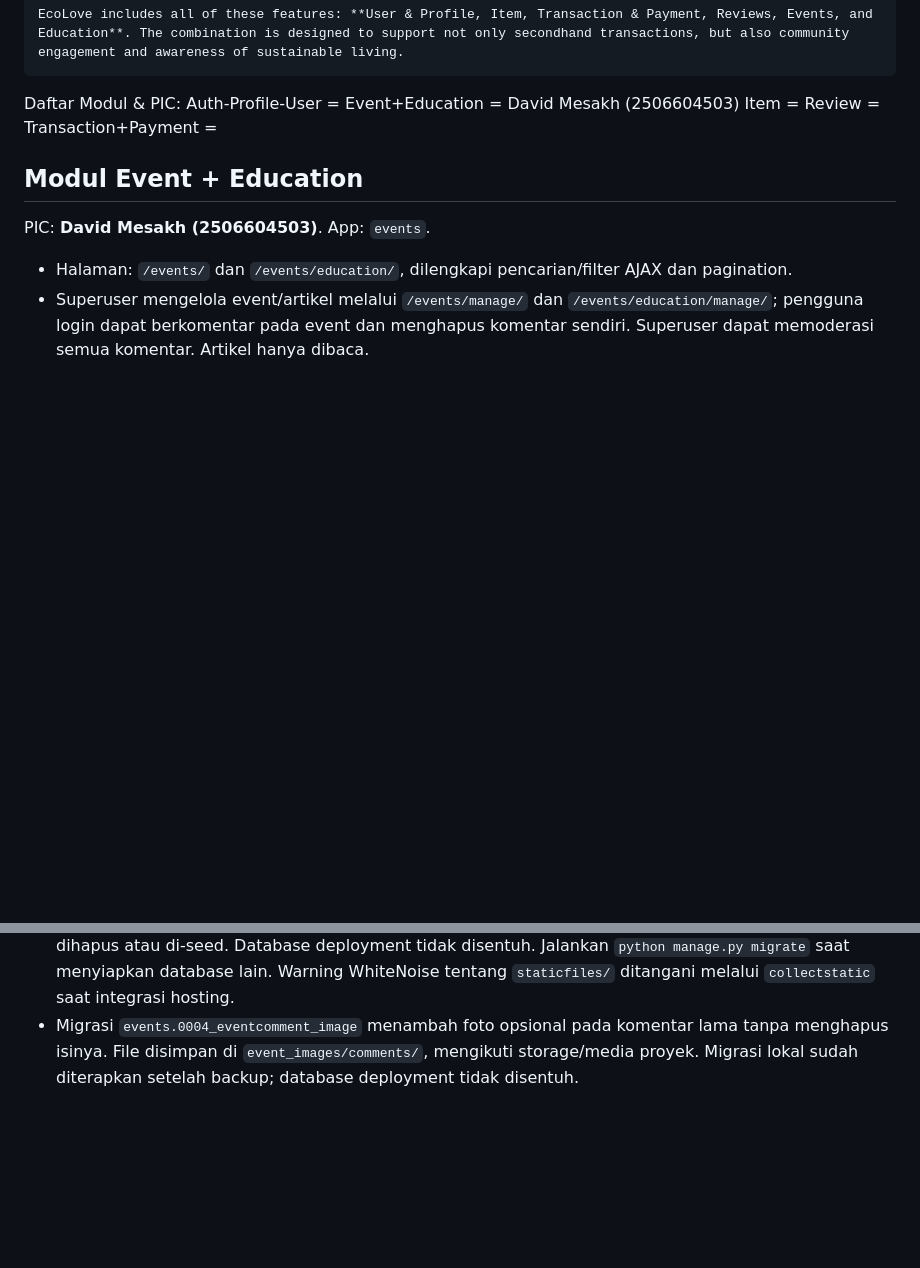
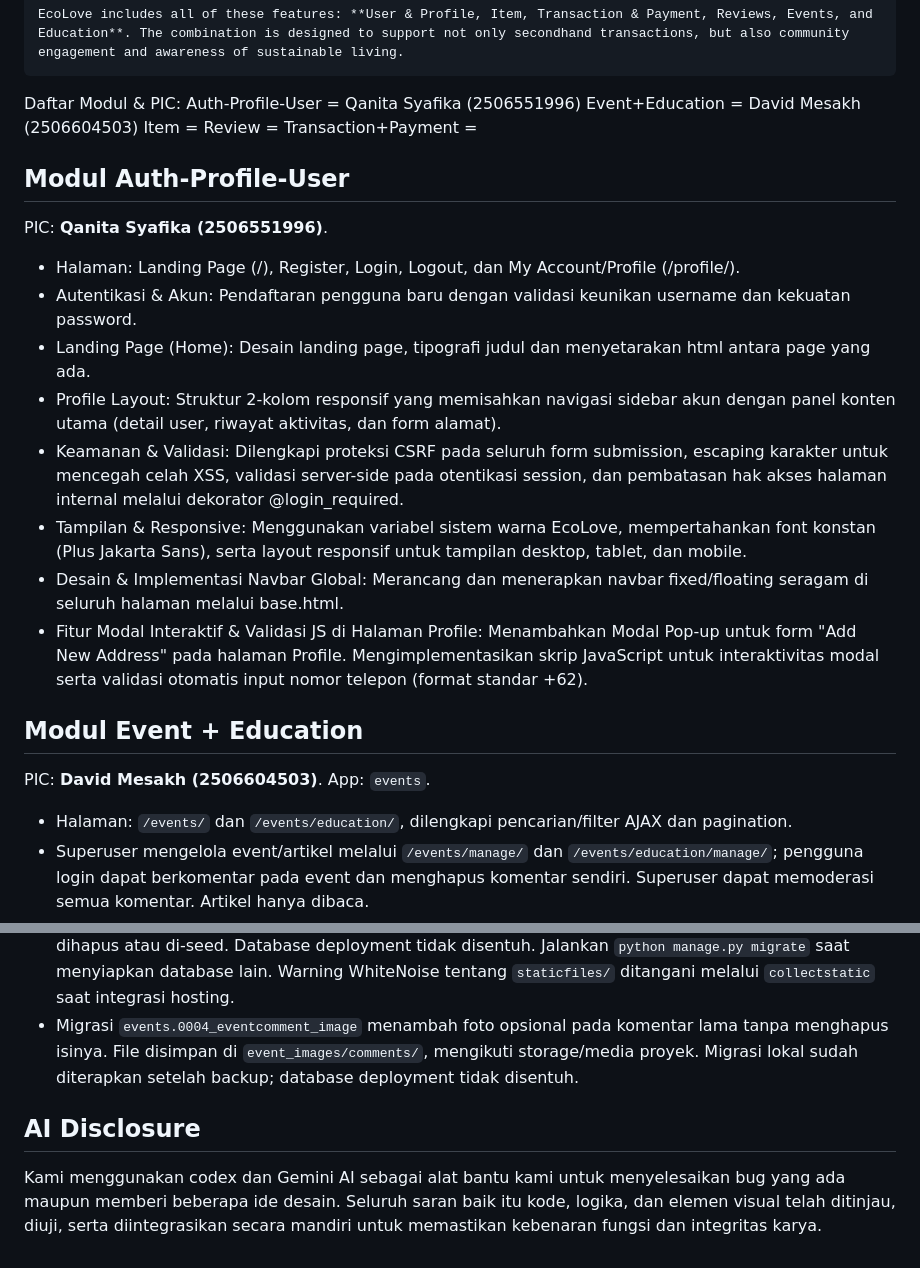
Before and after one commit to pbp-c-kelompok05/EcoLove, a Markdown page: README.md, 2 parts joined by grey strips. Drawn GitHub-style; blank space fills up the shorter version.

```diff
--- a/README.md
+++ b/README.md
@@ -51,12 +51,24 @@ Perbandingan:
 
 
 Daftar Modul & PIC:
-    Auth-Profile-User =
+    Auth-Profile-User = Qanita Syafika (2506551996)
     Event+Education = David Mesakh (2506604503)
     Item =
     Review =
     Transaction+Payment =
 
+## Modul Auth-Profile-User
+
+PIC: **Qanita Syafika (2506551996)**.
+
+- Halaman: Landing Page (/), Register, Login, Logout, dan My Account/Profile (/profile/).
+- Autentikasi & Akun: Pendaftaran pengguna baru dengan validasi keunikan username dan kekuatan password.
+- Landing Page (Home): Desain landing page, tipografi judul dan menyetarakan html antara page yang ada.
+- Profile Layout: Struktur 2-kolom responsif yang memisahkan navigasi sidebar akun dengan panel konten utama (detail user, riwayat aktivitas, dan form alamat).
+- Keamanan & Validasi: Dilengkapi proteksi CSRF pada seluruh form submission, escaping karakter untuk mencegah celah XSS, validasi server-side pada otentikasi session, dan pembatasan hak akses halaman internal melalui dekorator @login_required.
+- Tampilan & Responsive: Menggunakan variabel sistem warna EcoLove, mempertahankan font konstan (Plus Jakarta Sans), serta layout responsif untuk tampilan desktop, tablet, dan mobile.
+- Desain & Implementasi Navbar Global: Merancang dan menerapkan navbar fixed/floating seragam di seluruh halaman melalui base.html.
+- Fitur Modal Interaktif & Validasi JS di Halaman Profile: Menambahkan Modal Pop-up untuk form "Add New Address" pada halaman Profile. Mengimplementasikan skrip JavaScript untuk interaktivitas modal serta validasi otomatis input nomor telepon (format standar +62).
 
 ## Modul Event + Education
 
@@ -108,3 +120,7 @@ Uji sebagai guest untuk informasi publik, user untuk komentar, dan superuser unt
 - Konfigurasi storage lama dipertahankan: tanpa MEDIA_ROOT eksplisit, upload berada di `item_images/`, `event_images/`, dan `education_images/` relatif direktori kerja. Route development dibatasi ke folder tersebut. Tidak ada gambar dipindahkan/dihapus; file lama dari percobaan konfigurasi `media/` perlu dikoordinasikan jika ada. Hosting perlu mengatur persistensi dan penyajian media.
 - Migrasi `events.0003_eventregistration` hanya menambah tabel pendaftaran dan unique constraint. Migrasi sudah diterapkan pada SQLite lokal setelah backup di folder sementara; data lama tidak dihapus atau di-seed. Database deployment tidak disentuh. Jalankan `python manage.py migrate` saat menyiapkan database lain. Warning WhiteNoise tentang `staticfiles/` ditangani melalui `collectstatic` saat integrasi hosting.
 - Migrasi `events.0004_eventcomment_image` menambah foto opsional pada komentar lama tanpa menghapus isinya. File disimpan di `event_images/comments/`, mengikuti storage/media proyek. Migrasi lokal sudah diterapkan setelah backup; database deployment tidak disentuh.
+
+
+## AI Disclosure
+Kami menggunakan codex dan Gemini AI sebagai alat bantu kami untuk menyelesaikan bug yang ada maupun memberi beberapa ide desain. Seluruh saran baik itu kode, logika, dan elemen visual telah ditinjau, diuji, serta diintegrasikan secara mandiri untuk memastikan kebenaran fungsi dan integritas karya.
```
